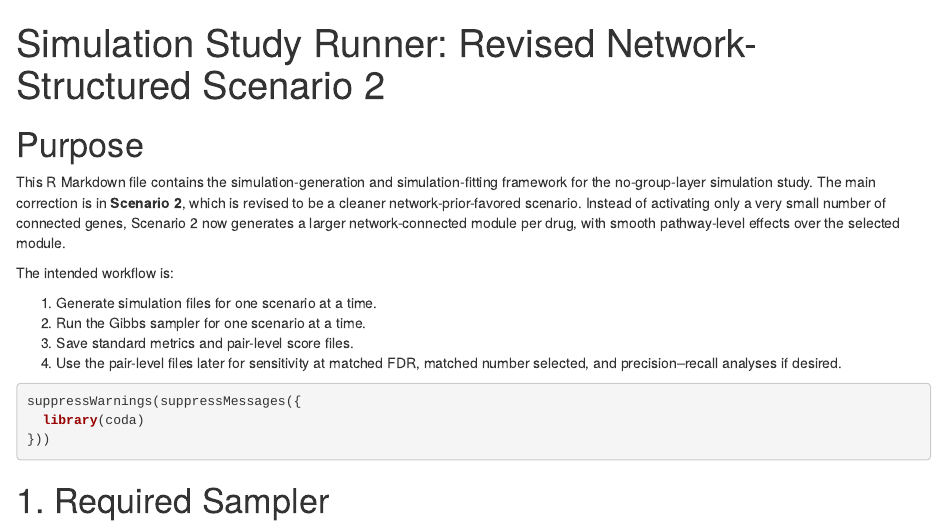
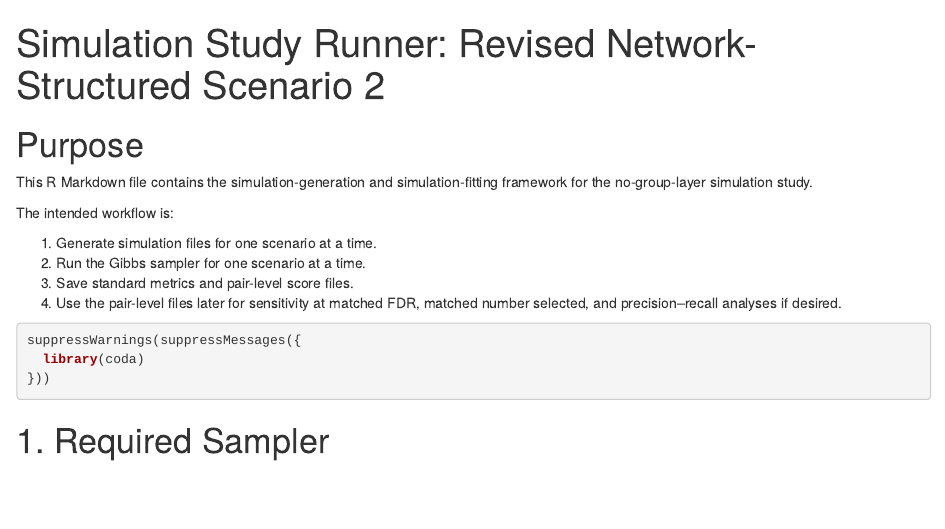
Before and after one commit to haolayinka/Bayesian-Network-Horseshoe-pharmacogenomics, an R Markdown document (simulation_code.Rmd): the page in a window 1100 px wide, from its top. Rendered offline with R 4.5, knitr and Pandoc, with nearby package versions; code that draws random numbers runs with fixed seeds of ours; common packages that the code uses without loading them are loaded.

Commit message:
Modify comments for Simulation code

```diff
--- a/simulation_code.Rmd
+++ b/simulation_code.Rmd
@@ -5,7 +5,7 @@ output: html_document
 
 # Purpose
 
-This R Markdown file contains the simulation-generation and simulation-fitting framework for the no-group-layer simulation study. The main correction is in **Scenario 2**, which is revised to be a cleaner network-prior-favored scenario. Instead of activating only a very small number of connected genes, Scenario 2 now generates a larger network-connected module per drug, with smooth pathway-level effects over the selected module.
+This R Markdown file contains the simulation-generation and simulation-fitting framework for the no-group-layer simulation study.
 
 The intended workflow is:
 
```
